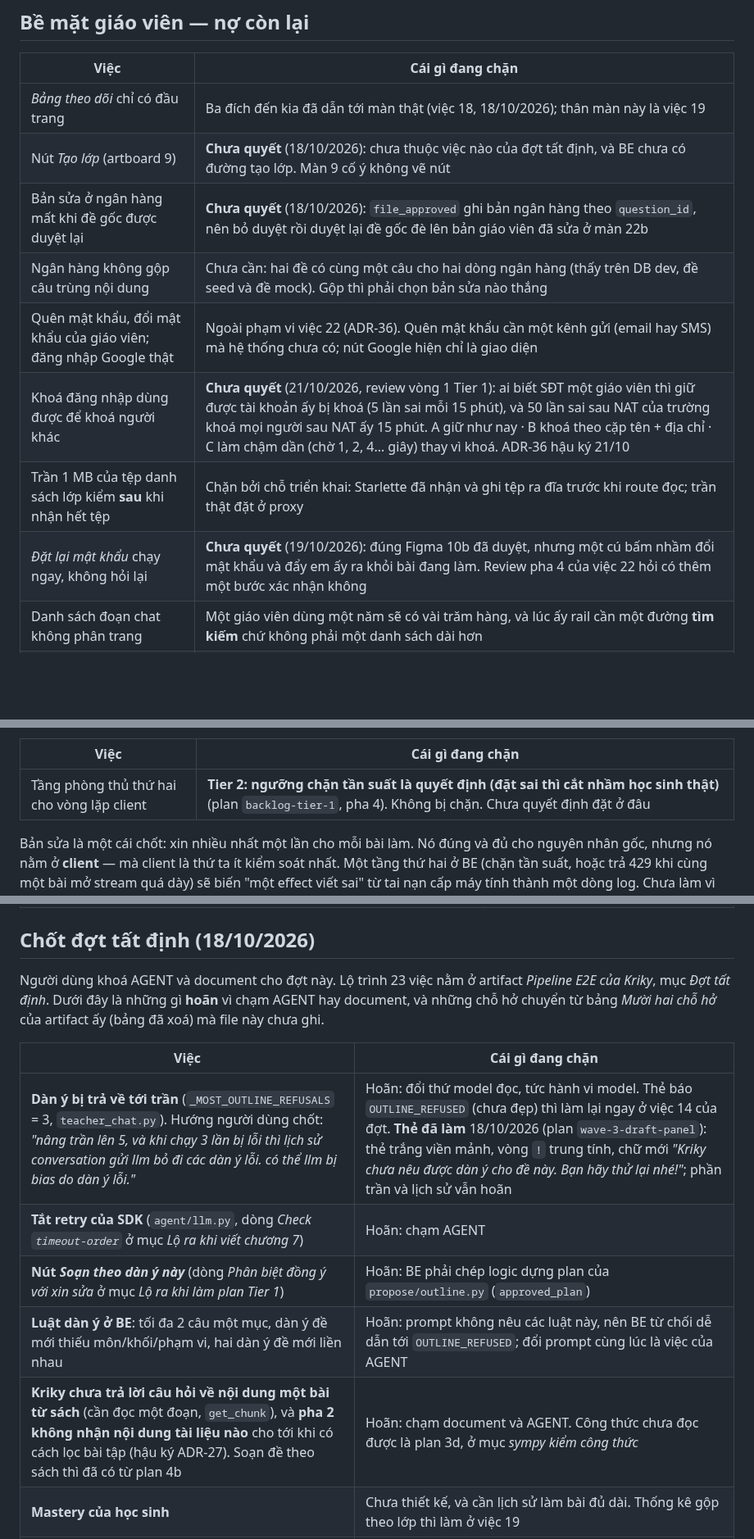
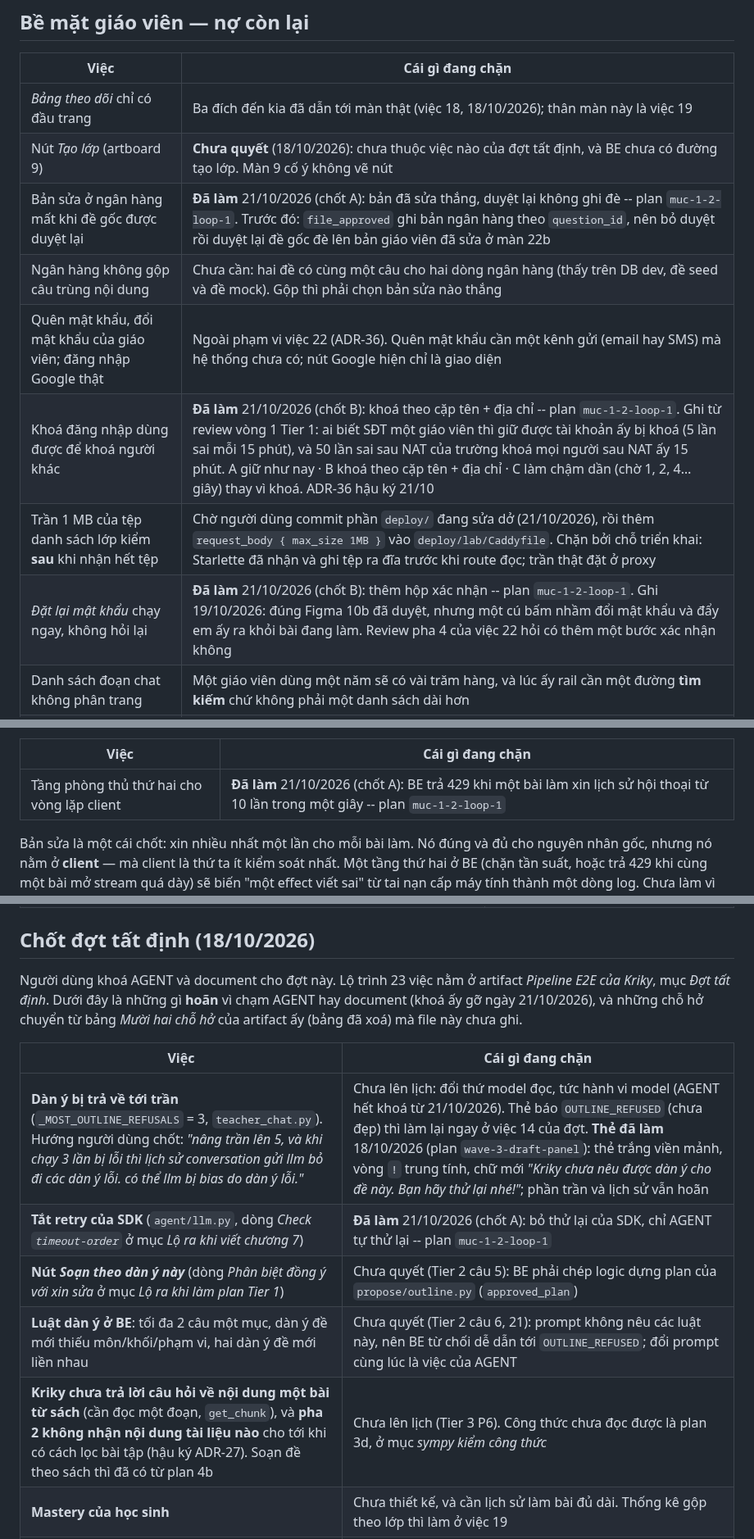
Before and after one commit to biabeogo147/AI-Assessment-and-Feedback-Assistant, a Markdown page: docs/plans/backlog.md, 3 parts joined by grey strips. Shown at 82% size. Rendered like a GitHub page; blank space fills up the shorter version.

```diff
--- a/docs/plans/backlog.md
+++ b/docs/plans/backlog.md
@@ -16,12 +16,12 @@ thành ADR, không phải những **tính năng** chưa dựng.
 | --- | --- |
 | *Bảng theo dõi* chỉ có đầu trang | Ba đích đến kia đã dẫn tới màn thật (việc 18, 18/10/2026); thân màn này là việc 19 |
 | Nút *Tạo lớp* (artboard 9) | **Chưa quyết** (18/10/2026): chưa thuộc việc nào của đợt tất định, và BE chưa có đường tạo lớp. Màn 9 cố ý không vẽ nút |
-| Bản sửa ở ngân hàng mất khi đề gốc được duyệt lại | **Chưa quyết** (18/10/2026): `file_approved` ghi bản ngân hàng theo `question_id`, nên bỏ duyệt rồi duyệt lại đề gốc đè lên bản giáo viên đã sửa ở màn 22b |
+| Bản sửa ở ngân hàng mất khi đề gốc được duyệt lại | **Đã làm** 21/10/2026 (chốt A): bản đã sửa thắng, duyệt lại không ghi đè -- plan `muc-1-2-loop-1`. Trước đó: `file_approved` ghi bản ngân hàng theo `question_id`, nên bỏ duyệt rồi duyệt lại đề gốc đè lên bản giáo viên đã sửa ở màn 22b |
 | Ngân hàng không gộp câu trùng nội dung | Chưa cần: hai đề có cùng một câu cho hai dòng ngân hàng (thấy trên DB dev, đề seed và đề mock). Gộp thì phải chọn bản sửa nào thắng |
 | Quên mật khẩu, đổi mật khẩu của giáo viên; đăng nhập Google thật | Ngoài phạm vi việc 22 (ADR-36). Quên mật khẩu cần một kênh gửi (email hay SMS) mà hệ thống chưa có; nút Google hiện chỉ là giao diện |
-| Khoá đăng nhập dùng được để khoá người khác | **Chưa quyết** (21/10/2026, review vòng 1 Tier 1): ai biết SĐT một giáo viên thì giữ được tài khoản ấy bị khoá (5 lần sai mỗi 15 phút), và 50 lần sai sau NAT của trường khoá mọi người sau NAT ấy 15 phút. A giữ như nay · B khoá theo cặp tên + địa chỉ · C làm chậm dần (chờ 1, 2, 4… giây) thay vì khoá. ADR-36 hậu ký 21/10 |
-| Trần 1 MB của tệp danh sách lớp kiểm **sau** khi nhận hết tệp | Chặn bởi chỗ triển khai: Starlette đã nhận và ghi tệp ra đĩa trước khi route đọc; trần thật đặt ở proxy |
-| *Đặt lại mật khẩu* chạy ngay, không hỏi lại | **Chưa quyết** (19/10/2026): đúng Figma 10b đã duyệt, nhưng một cú bấm nhầm đổi mật khẩu và đẩy em ấy ra khỏi bài đang làm. Review pha 4 của việc 22 hỏi có thêm một bước xác nhận không |
+| Khoá đăng nhập dùng được để khoá người khác | **Đã làm** 21/10/2026 (chốt B): khoá theo cặp tên + địa chỉ -- plan `muc-1-2-loop-1`. Ghi từ review vòng 1 Tier 1: ai biết SĐT một giáo viên thì giữ được tài khoản ấy bị khoá (5 lần sai mỗi 15 phút), và 50 lần sai sau NAT của trường khoá mọi người sau NAT ấy 15 phút. A giữ như nay · B khoá theo cặp tên + địa chỉ · C làm chậm dần (chờ 1, 2, 4… giây) thay vì khoá. ADR-36 hậu ký 21/10 |
+| Trần 1 MB của tệp danh sách lớp kiểm **sau** khi nhận hết tệp | Chờ người dùng commit phần `deploy/` đang sửa dở (21/10/2026), rồi thêm `request_body { max_size 1MB }` vào `deploy/lab/Caddyfile`. Chặn bởi chỗ triển khai: Starlette đã nhận và ghi tệp ra đĩa trước khi route đọc; trần thật đặt ở proxy |
+| *Đặt lại mật khẩu* chạy ngay, không hỏi lại | **Đã làm** 21/10/2026 (chốt B): thêm hộp xác nhận -- plan `muc-1-2-loop-1`. Ghi 19/10/2026: đúng Figma 10b đã duyệt, nhưng một cú bấm nhầm đổi mật khẩu và đẩy em ấy ra khỏi bài đang làm. Review pha 4 của việc 22 hỏi có thêm một bước xác nhận không |
 | Danh sách đoạn chat không phân trang | Một giáo viên dùng một năm sẽ có vài trăm hàng, và lúc ấy rail cần một đường **tìm kiếm** chứ không phải một danh sách dài hơn |
 | Mỗi lớp một bộ giờ riêng | **Đã bác**, không phải việc chưa làm: ngày 06/10/2026 chốt phát hành là một việc với một khung giờ. Schema vẫn cho phép vì `Publication` khoá theo `(đề, lớp)` |
 | `services/fe` nay là tên sai | **Không làm** (17/10/2026): không người dùng nào chạm tới. Nó phục vụ **hai** bề mặt; đổi tên chạm `pnpm-workspace.yaml`, `dev.ps1`, `check_contract.py`, `AGENTS.md`, `local-development.md` |
@@ -231,7 +231,7 @@ bốn tiếng là chừng 22 triệu request đi qua proxy của dev server.
 
 | Việc | Cái gì đang chặn |
 | --- | --- |
-| Tầng phòng thủ thứ hai cho vòng lặp client | **Tier 2: ngưỡng chặn tần suất là quyết định (đặt sai thì cắt nhầm học sinh thật)** (plan `backlog-tier-1`, pha 4). Không bị chặn. Chưa quyết định đặt ở đâu |
+| Tầng phòng thủ thứ hai cho vòng lặp client | **Đã làm** 21/10/2026 (chốt A): BE trả 429 khi một bài làm xin lịch sử hội thoại từ 10 lần trong một giây -- plan `muc-1-2-loop-1` |
 
 Bản sửa là một cái chốt: xin nhiều nhất một lần cho mỗi bài làm. Nó đúng và đủ cho nguyên nhân gốc,
 nhưng nó nằm ở **client** — mà client là thứ ta ít kiểm soát nhất. Một tầng thứ hai ở BE (chặn tần
@@ -827,16 +827,16 @@ cáo. Bốn giới hạn mà mục ấy nêu (giờ kết thúc của một lư
 ## Chốt đợt tất định (18/10/2026)
 
 Người dùng khoá AGENT và document cho đợt này. Lộ trình 23 việc nằm ở artifact *Pipeline E2E của
-Kriky*, mục *Đợt tất định*. Dưới đây là những gì **hoãn** vì chạm AGENT hay document, và những chỗ hở
+Kriky*, mục *Đợt tất định*. Dưới đây là những gì **hoãn** vì chạm AGENT hay document (khoá ấy gỡ ngày 21/10/2026), và những chỗ hở
 chuyển từ bảng *Mười hai chỗ hở* của artifact ấy (bảng đã xoá) mà file này chưa ghi.
 
 | Việc | Cái gì đang chặn |
 | --- | --- |
-| **Dàn ý bị trả về tới trần** (`_MOST_OUTLINE_REFUSALS` = 3, `teacher_chat.py`). Hướng người dùng chốt: *"nâng trần lên 5, và khi chạy 3 lần bị lỗi thì lịch sử conversation gửi llm bỏ đi các dàn ý lỗi. có thể llm bị bias do dàn ý lỗi."* | Hoãn: đổi thứ model đọc, tức hành vi model. Thẻ báo `OUTLINE_REFUSED` (chưa đẹp) thì làm lại ngay ở việc 14 của đợt. **Thẻ đã làm** 18/10/2026 (plan `wave-3-draft-panel`): thẻ trắng viền mảnh, vòng `!` trung tính, chữ mới *"Kriky chưa nêu được dàn ý cho đề này. Bạn hãy thử lại nhé!"*; phần trần và lịch sử vẫn hoãn |
-| **Tắt retry của SDK** (`agent/llm.py`, dòng *Check `timeout-order`* ở mục *Lộ ra khi viết chương 7*) | Hoãn: chạm AGENT |
-| **Nút *Soạn theo dàn ý này*** (dòng *Phân biệt đồng ý với xin sửa* ở mục *Lộ ra khi làm plan Tier 1*) | Hoãn: BE phải chép logic dựng plan của `propose/outline.py` (`approved_plan`) |
-| **Luật dàn ý ở BE**: tối đa 2 câu một mục, dàn ý đề mới thiếu môn/khối/phạm vi, hai dàn ý đề mới liền nhau | Hoãn: prompt không nêu các luật này, nên BE từ chối dễ dẫn tới `OUTLINE_REFUSED`; đổi prompt cùng lúc là việc của AGENT |
-| **Kriky chưa trả lời câu hỏi về nội dung một bài từ sách** (cần đọc một đoạn, `get_chunk`), và **pha 2 không nhận nội dung tài liệu nào** cho tới khi có cách lọc bài tập (hậu ký ADR-27). Soạn đề theo sách thì đã có từ plan 4b | Hoãn: chạm document và AGENT. Công thức chưa đọc được là plan 3d, ở mục *sympy kiểm công thức* |
+| **Dàn ý bị trả về tới trần** (`_MOST_OUTLINE_REFUSALS` = 3, `teacher_chat.py`). Hướng người dùng chốt: *"nâng trần lên 5, và khi chạy 3 lần bị lỗi thì lịch sử conversation gửi llm bỏ đi các dàn ý lỗi. có thể llm bị bias do dàn ý lỗi."* | Chưa lên lịch: đổi thứ model đọc, tức hành vi model (AGENT hết khoá từ 21/10/2026). Thẻ báo `OUTLINE_REFUSED` (chưa đẹp) thì làm lại ngay ở việc 14 của đợt. **Thẻ đã làm** 18/10/2026 (plan `wave-3-draft-panel`): thẻ trắng viền mảnh, vòng `!` trung tính, chữ mới *"Kriky chưa nêu được dàn ý cho đề này. Bạn hãy thử lại nhé!"*; phần trần và lịch sử vẫn hoãn |
+| **Tắt retry của SDK** (`agent/llm.py`, dòng *Check `timeout-order`* ở mục *Lộ ra khi viết chương 7*) | **Đã làm** 21/10/2026 (chốt A): bỏ thử lại của SDK, chỉ AGENT tự thử lại -- plan `muc-1-2-loop-1` |
+| **Nút *Soạn theo dàn ý này*** (dòng *Phân biệt đồng ý với xin sửa* ở mục *Lộ ra khi làm plan Tier 1*) | Chưa quyết (Tier 2 câu 5): BE phải chép logic dựng plan của `propose/outline.py` (`approved_plan`) |
+| **Luật dàn ý ở BE**: tối đa 2 câu một mục, dàn ý đề mới thiếu môn/khối/phạm vi, hai dàn ý đề mới liền nhau | Chưa quyết (Tier 2 câu 6, 21): prompt không nêu các luật này, nên BE từ chối dễ dẫn tới `OUTLINE_REFUSED`; đổi prompt cùng lúc là việc của AGENT |
+| **Kriky chưa trả lời câu hỏi về nội dung một bài từ sách** (cần đọc một đoạn, `get_chunk`), và **pha 2 không nhận nội dung tài liệu nào** cho tới khi có cách lọc bài tập (hậu ký ADR-27). Soạn đề theo sách thì đã có từ plan 4b | Chưa lên lịch (Tier 3 P6). Công thức chưa đọc được là plan 3d, ở mục *sympy kiểm công thức* |
 | **Mastery của học sinh** | Chưa thiết kế, và cần lịch sử làm bài đủ dài. Thống kê gộp theo lớp thì làm ở việc 19 |
 | **Hàng đợi review không nằm trên tuyến.** `decide_review` và `ReviewReason` bị xoá ngày 09/10/2026 cùng đường chấm cũ (hậu ký ADR-07, ADR-08), nên loại `ANOMALY` cũng không còn trong code | Việc 19 của đợt: hàng đợi trên màn *Bảng theo dõi*, chứa báo cáo *giải thích chưa rõ* (ADR-19) và câu có tỉ lệ sai bất thường |
 | **Không tạo được lớp hay tài khoản học sinh**: dữ liệu lớp đến từ seed; `list_class` + `get_class` chỉ đọc lớp đã có | Việc 18 (màn *Danh sách lớp học*) và 22 (tài khoản học sinh) của đợt. **Tài khoản đã làm** 19/10/2026 (việc 22); tạo lớp vẫn chưa, chờ nút *Tạo lớp* |
```
Also changed, not shown: other parts of docs/plans/backlog.md (+25 -11 lines), docs/local-development.md (+9 -1 lines), 1 other file.
